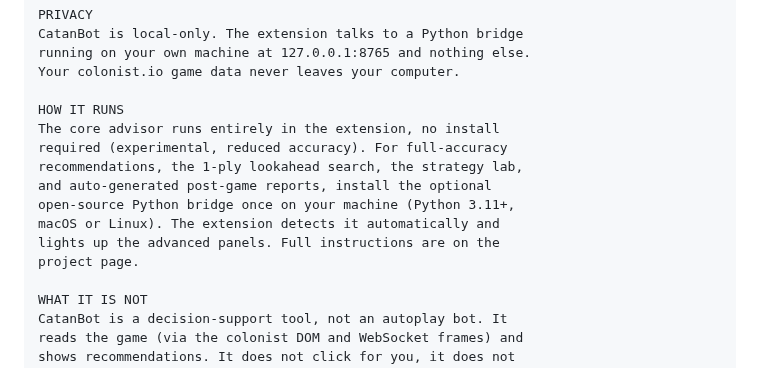
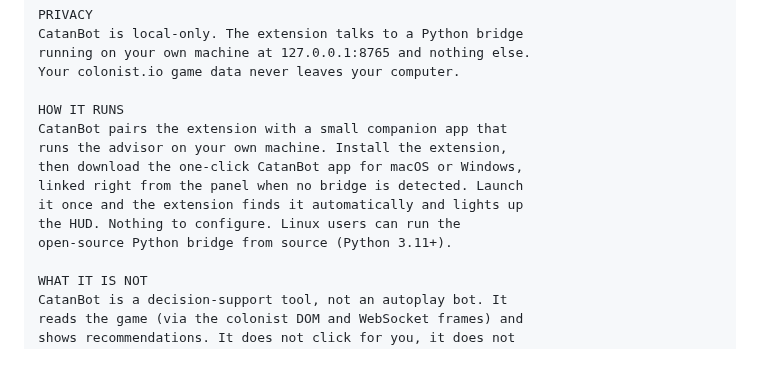
Before and after one commit to NoahLaforet/CataanBot, a Markdown page: docs/STORE_LISTING.md, the part around the change. GitHub-like rendering.

Commit message:
docs: fix HOW IT RUNS for the bridge-only app model

```diff
--- a/docs/STORE_LISTING.md
+++ b/docs/STORE_LISTING.md
@@ -72,14 +72,13 @@ running on your own machine at 127.0.0.1:8765 and nothing else.
 Your colonist.io game data never leaves your computer.
 
 HOW IT RUNS
-The core advisor runs entirely in the extension, no install
-required (experimental, reduced accuracy). For full-accuracy
-recommendations, the 1-ply lookahead search, the strategy lab,
-and auto-generated post-game reports, install the optional
-open-source Python bridge once on your machine (Python 3.11+,
-macOS or Linux). The extension detects it automatically and
-lights up the advanced panels. Full instructions are on the
-project page.
+CatanBot pairs the extension with a small companion app that
+runs the advisor on your own machine. Install the extension,
+then download the one-click CatanBot app for macOS or Windows,
+linked right from the panel when no bridge is detected. Launch
+it once and the extension finds it automatically and lights up
+the HUD. Nothing to configure. Linux users can run the
+open-source Python bridge from source (Python 3.11+).
 
 WHAT IT IS NOT
 CatanBot is a decision-support tool, not an autoplay bot. It
```
